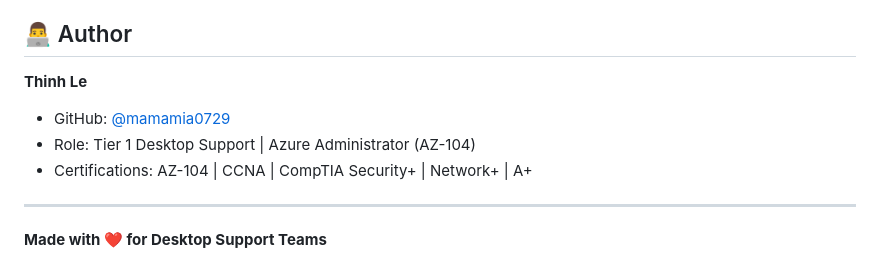
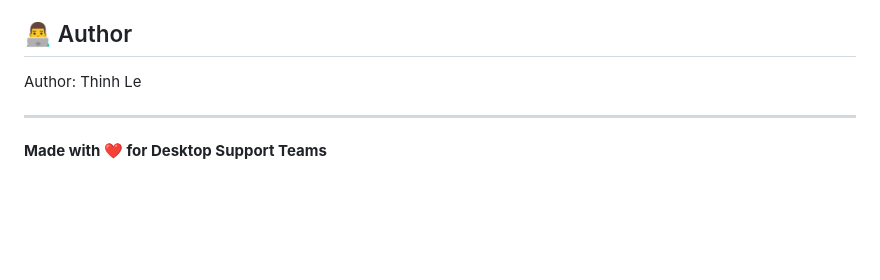
Before and after one commit to mamamia0729/computer-monitor, a Markdown page: README.md, the part around the change. Rendered like a GitHub page; blank space fills up the shorter version.

Commit message:
Simplify Author section in README

```diff
--- a/README.md
+++ b/README.md
@@ -252,10 +252,7 @@ Built for IT operations teams managing large Windows computer fleets. Designed t
 
 ## 👨‍💻 Author
 
-**Thinh Le**
-- GitHub: [@mamamia0729](https://github.com/mamamia0729)
-- Role: Tier 1 Desktop Support | Azure Administrator (AZ-104)
-- Certifications: AZ-104 | CCNA | CompTIA Security+ | Network+ | A+
+Author: Thinh Le
 
 ---
 
```
